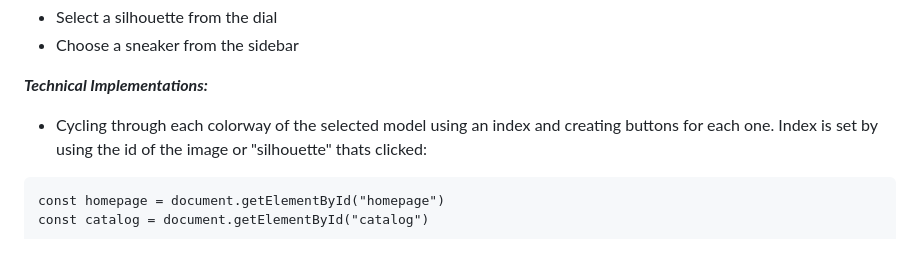
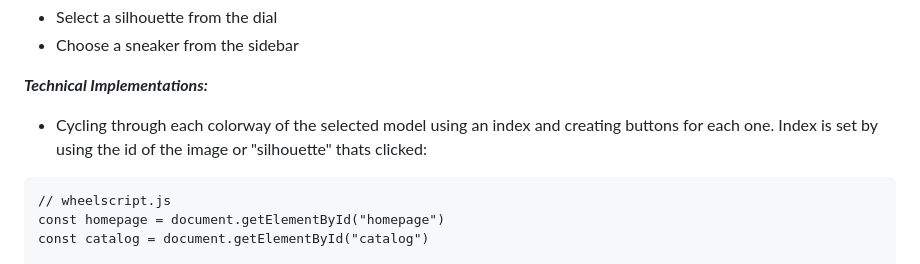
Before and after one commit to andrehanna8/SneakerDial, a Markdown page: README.md, the part around one of its changes. Rendered like a GitHub page.

````diff
--- a/README.md
+++ b/README.md
@@ -10,6 +10,7 @@ https://andrehanna8.github.io/SneakerDial/#
 ***Technical Implementations:***
 - Cycling through each colorway of the selected model using an index and creating buttons for each one. Index is set by using the id of the image or "silhouette" thats clicked:
  ```
+ // wheelscript.js
 const homepage = document.getElementById("homepage")
 const catalog = document.getElementById("catalog")
 
````
Also changed, not shown: other parts of README.md (+0 -1 lines).
